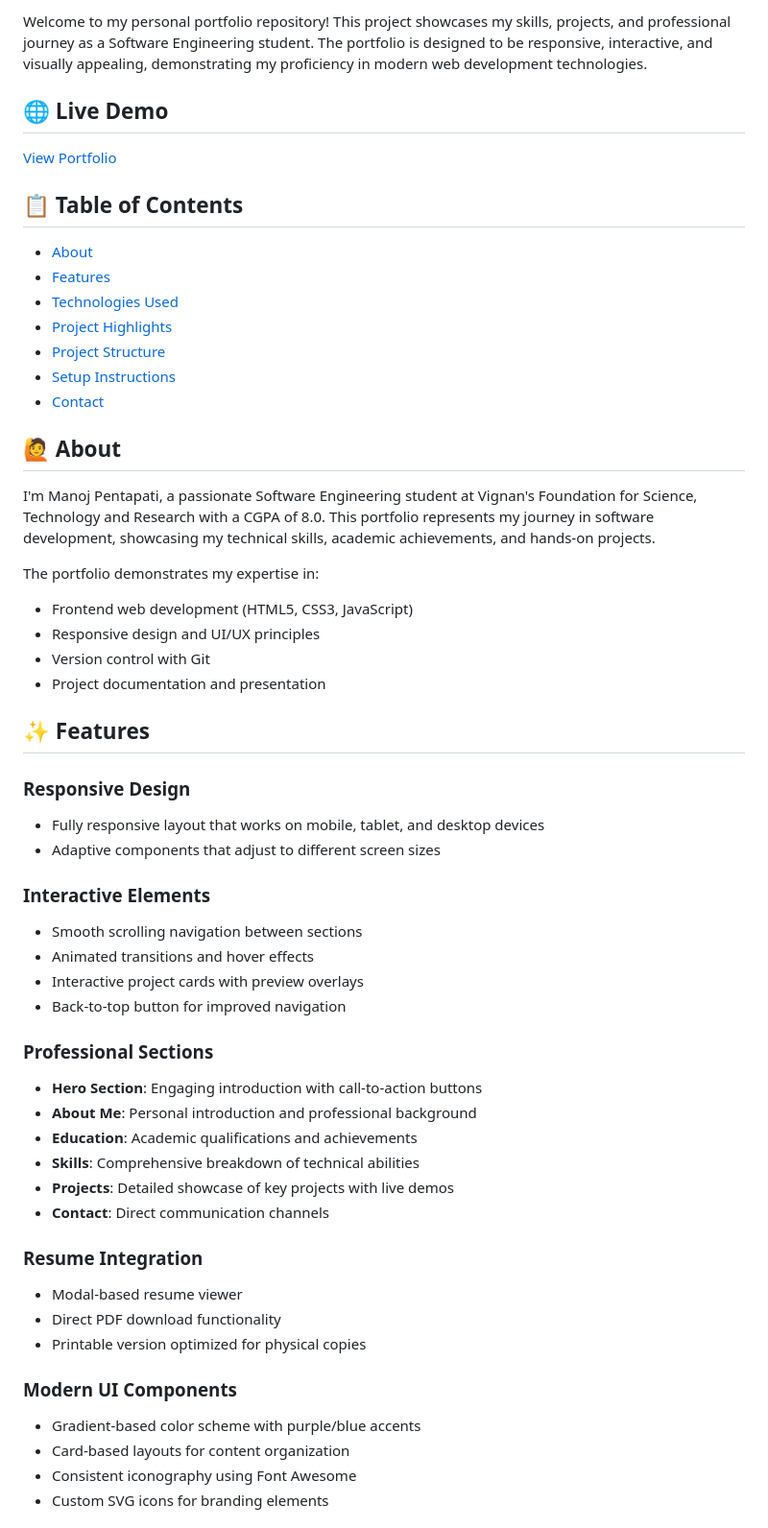
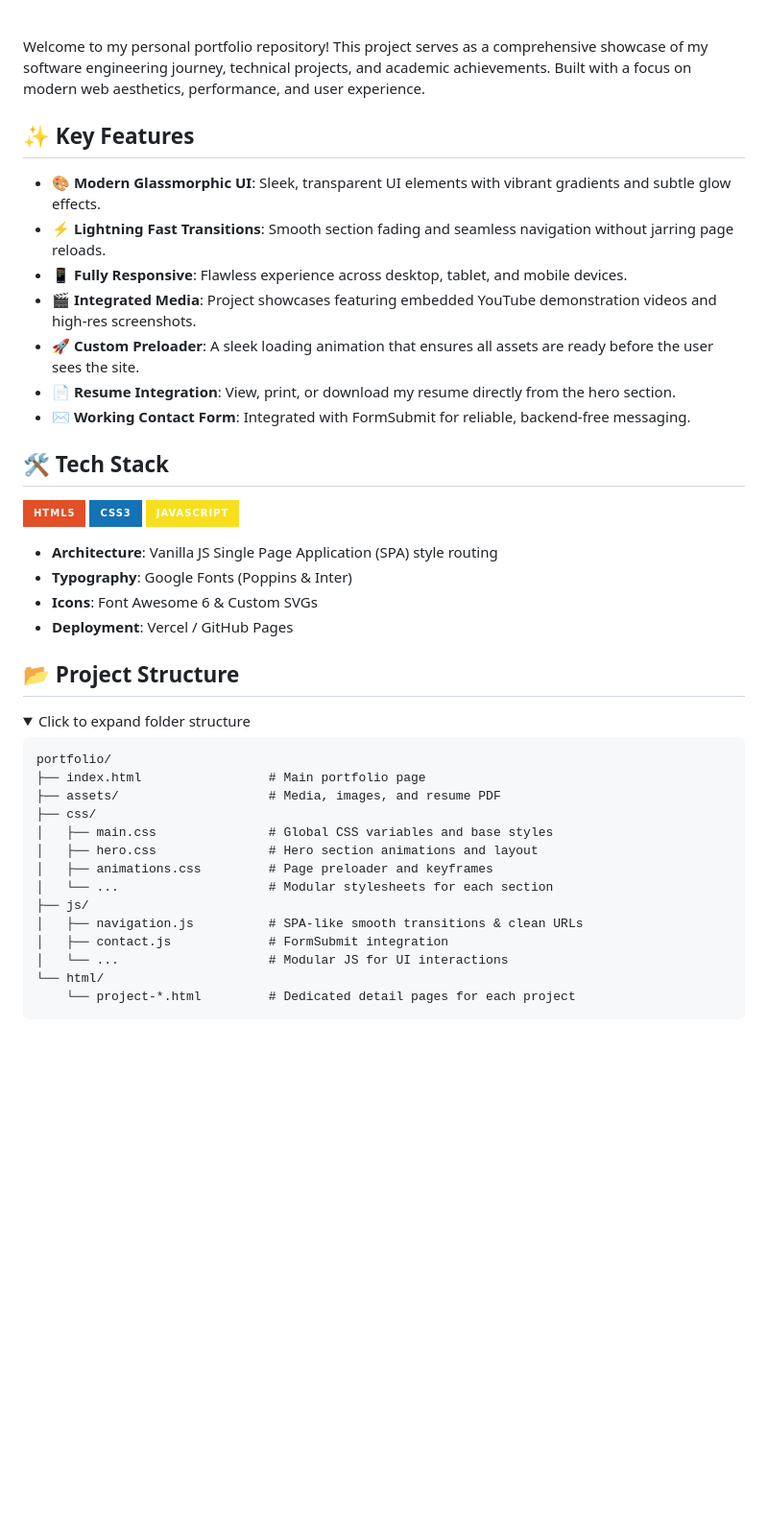
Before and after one commit to ManojPentapati/Personal-Portfolio, a Markdown page: README.md, the part around one of its changes. Shown at 96% size. Drawn GitHub-style; folded sections open; badges without logos; blank space fills up the shorter version.

Commit message:
Docs: Overhaul README with modern badges, better structure, and new features

````diff
--- a/README.md
+++ b/README.md
@@ -2,58 +15,52 @@
 
-Welcome to my personal portfolio repository! This project showcases my skills, projects, and professional journey as a Software Engineering student. The portfolio is designed to be responsive, interactive, and visually appealing, demonstrating my proficiency in modern web development technologies.
+<br />
 
-## 🌐 Live Demo
+Welcome to my personal portfolio repository! This project serves as a comprehensive showcase of my software engineering journey, technical projects, and academic achievements. Built with a focus on modern web aesthetics, performance, and user experience.
 
-[View Portfolio](https://personal-portfolio-tan-ten.vercel.app/)
+## ✨ Key Features
 
-## 📋 Table of Contents
+- **🎨 Modern Glassmorphic UI**: Sleek, transparent UI elements with vibrant gradients and subtle glow effects.
+- **⚡ Lightning Fast Transitions**: Smooth section fading and seamless navigation without jarring page reloads.
+- **📱 Fully Responsive**: Flawless experience across desktop, tablet, and mobile devices.
+- **🎬 Integrated Media**: Project showcases featuring embedded YouTube demonstration videos and high-res screenshots.
+- **🚀 Custom Preloader**: A sleek loading animation that ensures all assets are ready before the user sees the site.
+- **📄 Resume Integration**: View, print, or download my resume directly from the hero section.
+- **✉️ Working Contact Form**: Integrated with FormSubmit for reliable, backend-free messaging.
 
-- [About](#about)
-- [Features](#features)
-- [Technologies Used](#technologies-used)
-- [Project Highlights](#project-highlights)
-- [Project Structure](#project-structure)
-- [Setup Instructions](#setup-instructions)
-- [Contact](#contact)
+## 🛠️ Tech Stack
 
-## 🙋 About
+<p align="left">
+  <img src="https://img.shields.io/badge/HTML5-E34F26?style=for-the-badge&logo=html5&logoColor=white" alt="HTML5" />
+  <img src="https://img.shields.io/badge/CSS3-1572B6?style=for-the-badge&logo=css3&logoColor=white" alt="CSS3" />
+  <img src="https://img.shields.io/badge/JavaScript-F7DF1E?style=for-the-badge&logo=javascript&logoColor=black" alt="JavaScript" />
+</p>
 
-I'm Manoj Pentapati, a passionate Software Engineering student at Vignan's Foundation for Science, Technology and Research with a CGPA of 8.0. This portfolio represents my journey in software development, showcasing my technical skills, academic achievements, and hands-on projects.
+- **Architecture**: Vanilla JS Single Page Application (SPA) style routing
+- **Typography**: Google Fonts (Poppins & Inter)
+- **Icons**: Font Awesome 6 & Custom SVGs
+- **Deployment**: Vercel / GitHub Pages
 
-The portfolio demonstrates my expertise in:
-- Frontend web development (HTML5, CSS3, JavaScript)
-- Responsive design and UI/UX principles
-- Version control with Git
-- Project documentation and presentation
+## 📂 Project Structure
 
-## ✨ Features
+<details>
+<summary>Click to expand folder structure</summary>
 
-### Responsive Design
-- Fully responsive layout that works on mobile, tablet, and desktop devices
-- Adaptive components that adjust to different screen sizes
+```text
+portfolio/
+├── index.html                 # Main portfolio page
+├── assets/                    # Media, images, and resume PDF
+├── css/
+│   ├── main.css               # Global CSS variables and base styles
+│   ├── hero.css               # Hero section animations and layout
+│   ├── animations.css         # Page preloader and keyframes
+│   └── ...                    # Modular stylesheets for each section
+├── js/
+│   ├── navigation.js          # SPA-like smooth transitions & clean URLs
+│   ├── contact.js             # FormSubmit integration
+│   └── ...                    # Modular JS for UI interactions
+└── html/
+    └── project-*.html         # Dedicated detail pages for each project
+```
 
-### Interactive Elements
-- Smooth scrolling navigation between sections
-- Animated transitions and hover effects
-- Interactive project cards with preview overlays
-- Back-to-top button for improved navigation
+</details>
 
-### Professional Sections
-- **Hero Section**: Engaging introduction with call-to-action buttons
-- **About Me**: Personal introduction and professional background
-- **Education**: Academic qualifications and achievements
-- **Skills**: Comprehensive breakdown of technical abilities
-- **Projects**: Detailed showcase of key projects with live demos
-- **Contact**: Direct communication channels
-
-### Resume Integration
-- Modal-based resume viewer
-- Direct PDF download functionality
-- Printable version optimized for physical copies
-
-### Modern UI Components
-- Gradient-based color scheme with purple/blue accents
-- Card-based layouts for content organization
-- Consistent iconography using Font Awesome
-- Custom SVG icons for branding elements
-
````
Also changed, not shown: other parts of README.md (+37 -141 lines).
